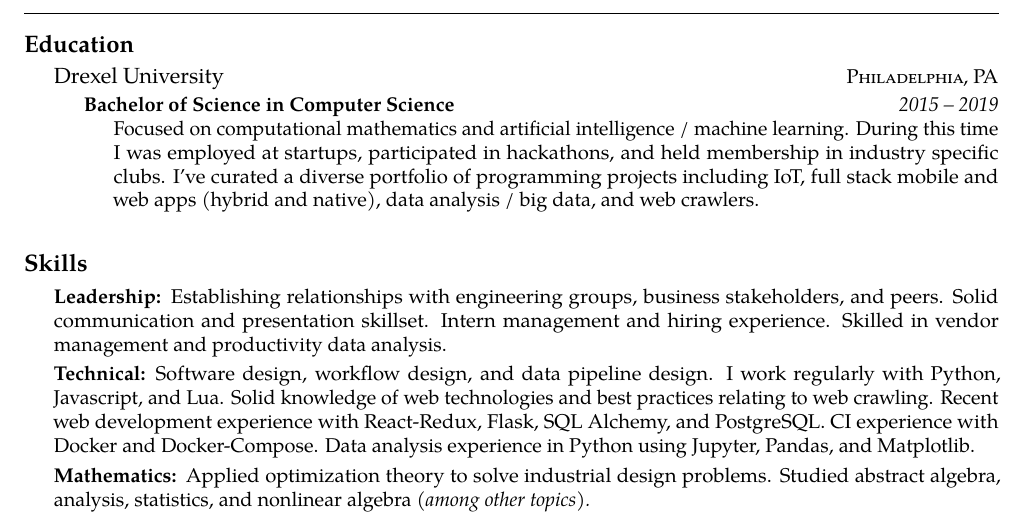
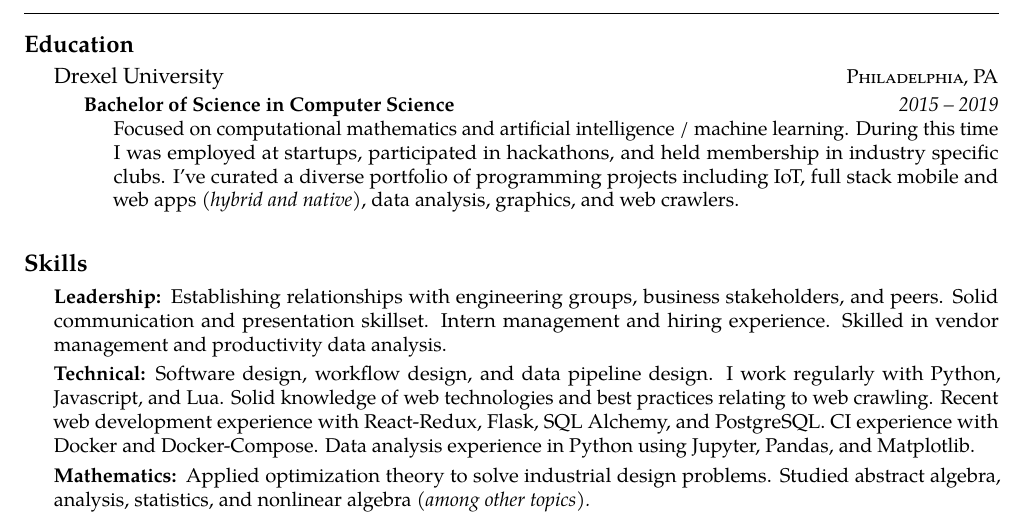
Before and after one commit to beefy/resume, a LaTeX CV (Nate_Schultz_Resume.tex): part of the page, cut so that both start at the same text. Compiled offline with pdfLaTeX.

Commit message:
updated univ section

```diff
--- a/Nate_Schultz_Resume.tex
+++ b/Nate_Schultz_Resume.tex
@@ -112,7 +112,7 @@ I lead a project with three co-ops during this period to migrate the manual Jira
 \headedsubsection % Job title entry for the current employer
 {Bachelor of Science in Computer Science}
 {2015 -- 2019}
-{\bodytext{Focused on computational mathematics and artificial intelligence / machine learning. During this time I was employed at startups, participated in hackathons, and held membership in industry specific clubs. I've curated a diverse portfolio of programming projects including IoT, full stack mobile and web apps (hybrid and native), data analysis / big data, and web crawlers.}}
+{\bodytext{Focused on computational mathematics and artificial intelligence / machine learning. During this time I was employed at startups, participated in hackathons, and held membership in industry specific clubs. I've curated a diverse portfolio of programming projects including IoT, full stack mobile and web apps \textit{(hybrid and native)}, data analysis, graphics, and web crawlers.}}
 }
 
 %----------------------------------------------------------------------------------------
```
Also changed, not shown: Nate_Schultz_Resume.pdf.
